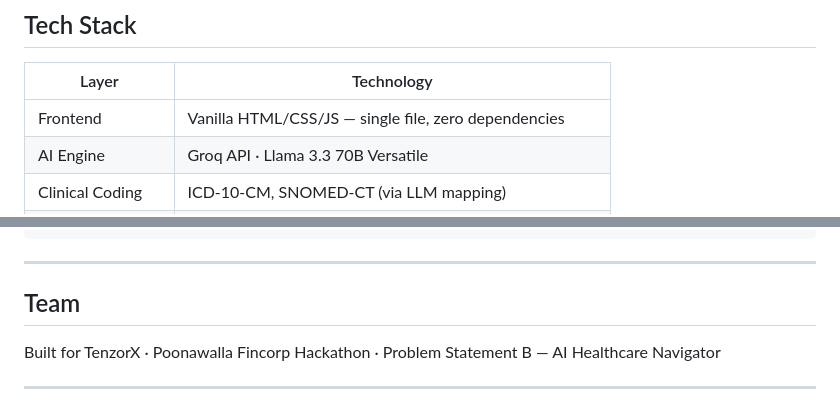
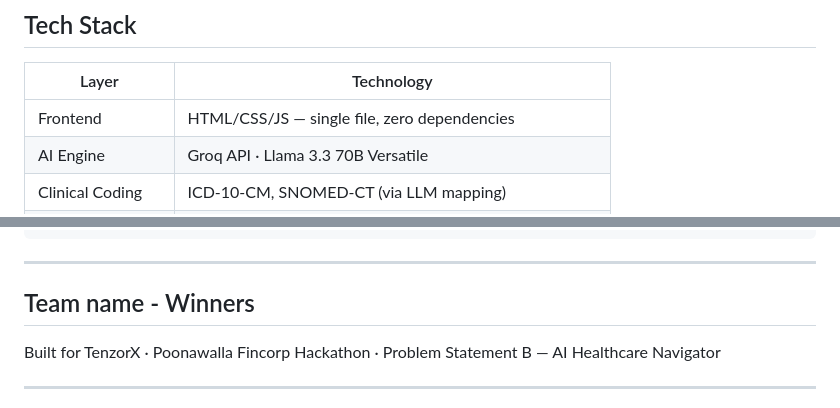
Before and after one commit to naseeya/MediRoute-INDIA, a Markdown page: README.md, 2 parts joined by grey strips. Drawn GitHub-style.

Commit message:
Update README formatting and content clarity

```diff
--- a/README.md
+++ b/README.md
@@ -101,7 +101,7 @@ For healthcare lenders (Poonawalla Fincorp use case):
 
 | Layer | Technology |
 |-------|-----------|
-| Frontend | Vanilla HTML/CSS/JS — single file, zero dependencies |
+| Frontend | HTML/CSS/JS — single file, zero dependencies |
 | AI Engine | Groq API · Llama 3.3 70B Versatile |
 | Clinical Coding | ICD-10-CM, SNOMED-CT (via LLM mapping) |
 | Cost Benchmarks | CGHS 2023 Schedule, PM-JAY HBP 2.0, NHA |
@@ -162,7 +162,7 @@ MediRoute-INDIA/
 
 ---
 
-## Team
+## Team name - Winners
 
 Built for TenzorX · Poonawalla Fincorp Hackathon · Problem Statement B — AI Healthcare Navigator
 
```
Also changed, not shown: other parts of README.md (+8 -8 lines).
